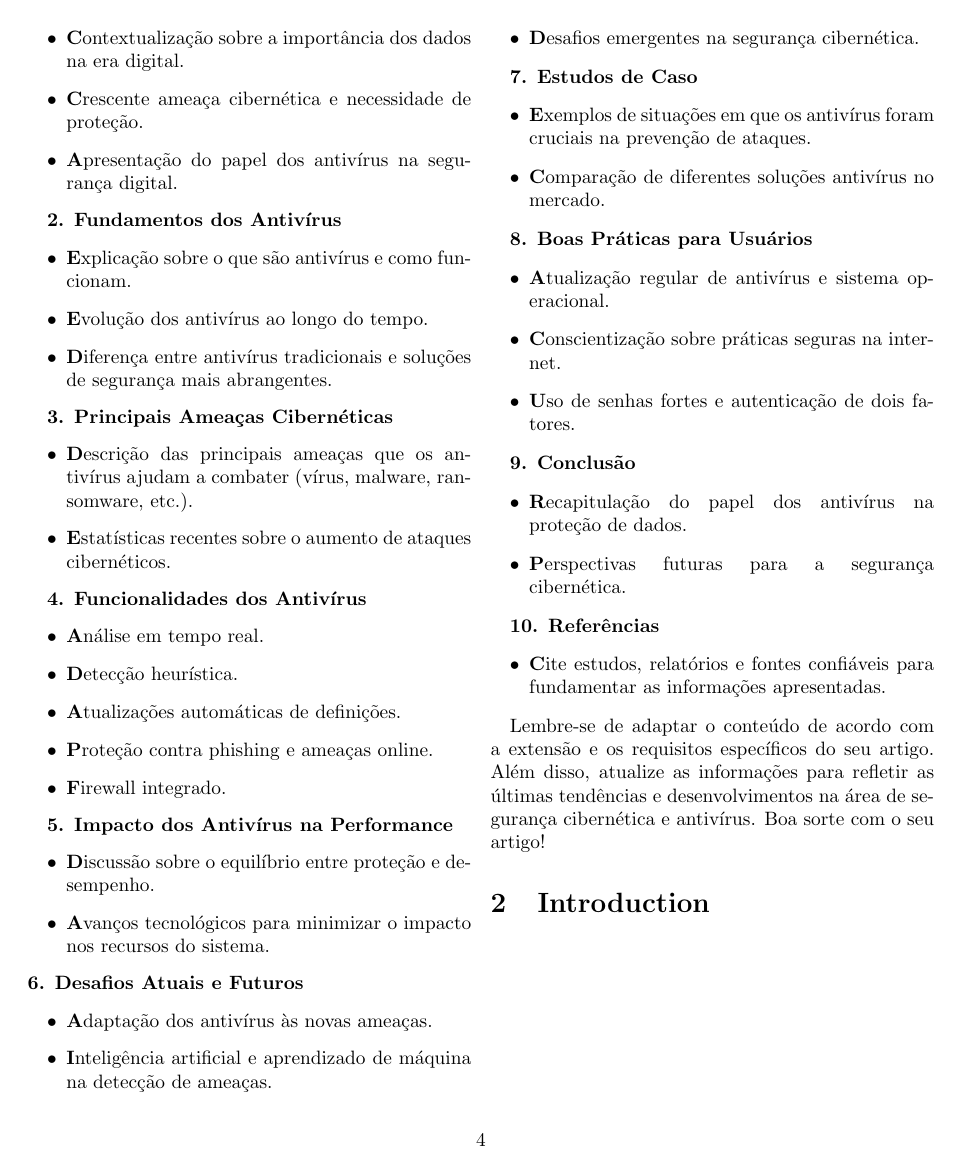
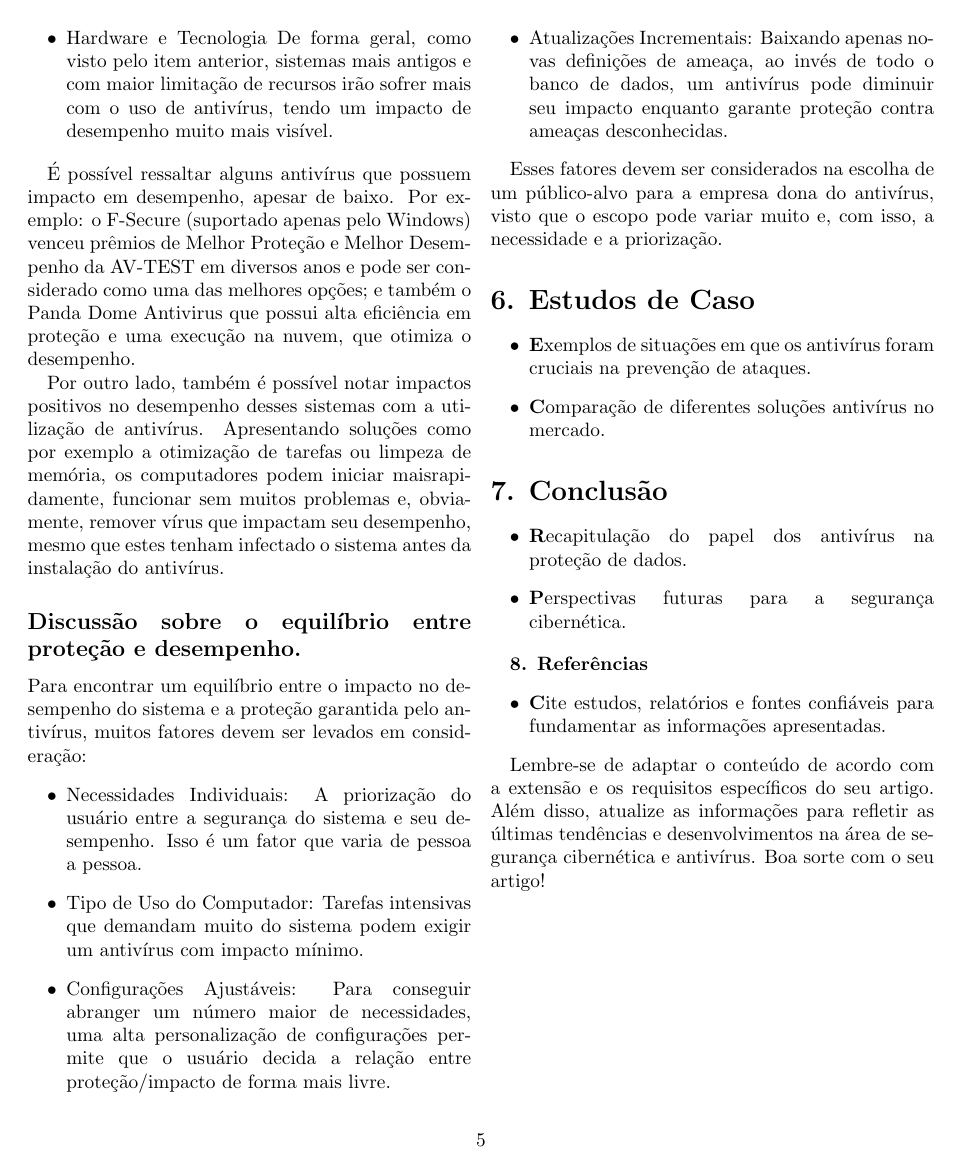
Before and after one commit to Armando-Vidal/EPII_RC, a LaTeX document (artigo_antivirus.tex): page 4 of 4 before the commit and page 5 of 5 after it. Compiled offline with pdfLaTeX.

Commit message:
Adiciona tópico 5

```diff
--- a/artigo_antivirus.tex
+++ b/artigo_antivirus.tex
@@ -113,10 +113,3 @@ Excelente escolha de tema! A proteção de dados é uma preocupação crucial no
 \item \textbf Firewall integrado.
 \end{itemize}
 
-\textbf {5. Impacto dos Antivírus na Performance}
- \begin{itemize}
-\item \textbf Discussão sobre o equilíbrio entre proteção e desempenho.
-\item \textbf Avanços tecnológicos para minimizar o impacto nos recursos do sistema.
-\end{itemize}
-\textbf {6. Desafios Atuais e Futuros}
- \begin{itemize}
@@ -123,4 +119 @@ Excelente escolha de tema! A proteção de dados é uma preocupação crucial no
 
-\item \textbf Adaptação dos antivírus às novas ameaças.
-\item \textbf Inteligência artificial e aprendizado de máquina na detecção de ameaças.
-\item \textbf Desafios emergentes na segurança cibernética.
@@ -127,31 +137,47 @@ Excelente escolha de tema! A proteção de dados é uma preocupação crucial no
+Hardware e Tecnologia
+De forma geral, como visto pelo item anterior, sistemas mais antigos e com maior limitação de recursos irão sofrer mais com o uso de antivírus, tendo um impacto de desempenho muito mais visível.
 \end{itemize}
 
-\textbf {7. Estudos de Caso}
+É possível ressaltar alguns antivírus que possuem impacto em desempenho, apesar de baixo. Por exemplo: o F-Secure (suportado apenas pelo Windows) venceu prêmios de Melhor Proteção e Melhor Desempenho da AV-TEST em diversos anos e pode ser considerado como uma das melhores opções; e também o Panda Dome Antivirus que possui alta eficiência em proteção e uma execução na nuvem, que otimiza o desempenho.
+
+Por outro lado, também é possível notar impactos positivos no desempenho desses sistemas com a utilização de antivírus. Apresentando soluções como por exemplo a otimização de tarefas ou limpeza de memória, os computadores podem iniciar maisrapidamente, funcionar sem muitos problemas e, obviamente, remover vírus que impactam seu desempenho, mesmo que estes tenham infectado o sistema antes da instalação do antivírus.
+
+\subsection*{Discussão sobre o equilíbrio entre proteção e desempenho.}
+Para encontrar um equilíbrio entre o impacto no desempenho do sistema e a proteção garantida pelo antivírus, muitos fatores devem ser levados em consideração:
+\begin{itemize}
+\item
+Necessidades Individuais:
+A priorização do usuário entre a segurança do sistema e seu desempenho. Isso é um fator que varia de pessoa a pessoa.
+\item
+Tipo de Uso do Computador:
+Tarefas intensivas que demandam muito do sistema podem exigir um antivírus com impacto mínimo.
+\item
+Configurações Ajustáveis:
+Para conseguir abranger um número maior de necessidades, uma alta personalização de configurações permite que o usuário decida a relação entre proteção/impacto de forma mais livre.
+\item
+Atualizações Incrementais:
+Baixando apenas novas definições de ameaça, ao invés de todo o banco de dados, um antivírus pode diminuir seu impacto enquanto garante proteção contra ameaças desconhecidas.
+\end{itemize}
+
+Esses fatores devem ser considerados na escolha de um público-alvo para a empresa dona do antivírus, visto que o escopo pode variar muito e, com isso, a necessidade e a priorização.
+
+\section*{6. Estudos de Caso}
  \begin{itemize}
 \item \textbf Exemplos de situações em que os antivírus foram cruciais na prevenção de ataques.
 \item \textbf Comparação de diferentes soluções antivírus no mercado.
 \end{itemize}
 
-\textbf {8. Boas Práticas para Usuários}
- \begin{itemize}
-\item \textbf Atualização regular de antivírus e sistema operacional.
-\item \textbf Conscientização sobre práticas seguras na internet.
-\item \textbf Uso de senhas fortes e autenticação de dois fatores.
-\end{itemize}
-
-\textbf {9. Conclusão}
+\section* {7. Conclusão}
  \begin{itemize}
 \item \textbf Recapitulação do papel dos antivírus na proteção de dados.
 \item \textbf Perspectivas futuras para a segurança cibernética.
 \end{itemize}
 
-\textbf {10. Referências}
+\textbf {8. Referências}
  \begin{itemize}
 \item \textbf Cite estudos, relatórios e fontes confiáveis para fundamentar as informações apresentadas.
 \end{itemize}
 
 Lembre-se de adaptar o conteúdo de acordo com a extensão e os requisitos específicos do seu artigo. Além disso, atualize as informações para refletir as últimas tendências e desenvolvimentos na área de segurança cibernética e antivírus. Boa sorte com o seu artigo!
 
-\section{Introduction}
-
 \end{document}
```
Also changed, not shown: artigo_antivirus.pdf, artigo_antivirus.tex (28 more changed lines), 1 other file.
